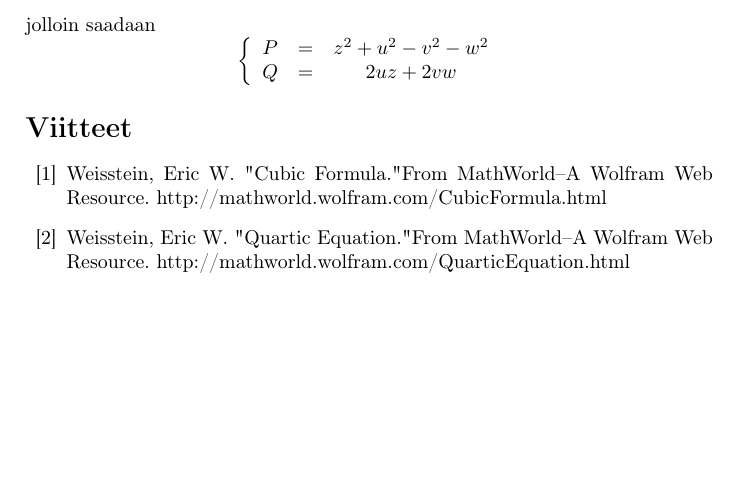
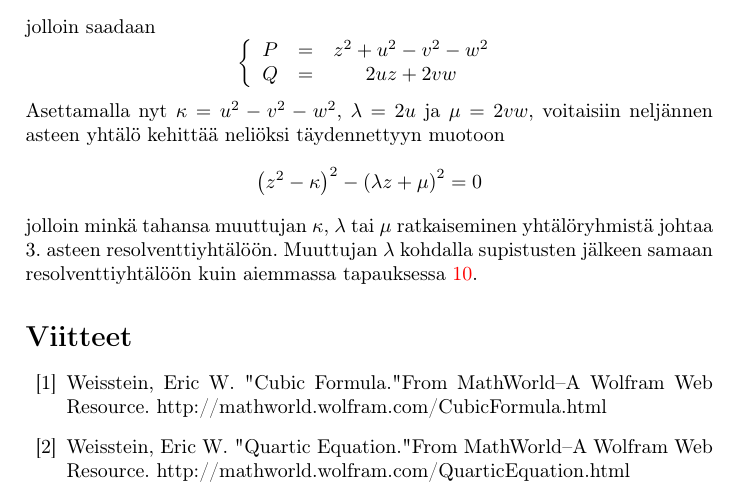
Before and after one commit to mnummeli/tslespoo, a LaTeX document (misc/cardano.tex): part of page 6 of 6, cut so that both start at the same text. Compiled offline with pdfLaTeX.

Commit message:
Neljännen asteen yhtälön artikkelia täydennetty

```diff
--- a/misc/cardano.tex
+++ b/misc/cardano.tex
@@ -252,6 +252,11 @@ $$
   \end{array}
   \right.
 $$
+Asettamalla nyt $\kappa=u^2-v^2-w^2$, $\lambda=2u$ ja $\mu=2vw$, voitaisiin neljännen asteen yhtälö kehittää neliöksi täydennettyyn muotoon
+$$
+\left(z^2-\kappa\right)^2-\left(\lambda z+\mu\right)^2=0
+$$
+jolloin minkä tahansa muuttujan $\kappa$, $\lambda$ tai $\mu$ ratkaiseminen yhtälöryhmistä johtaa 3. asteen resolventtiyhtälöön. Muuttujan $\lambda$ kohdalla supistusten jälkeen samaan resolventtiyhtälöön kuin aiemmassa tapauksessa \ref{kolmannenasteenresolventti}.
 \begin{thebibliography}{99}
 \bibitem{Wei1} Weisstein, Eric W. "Cubic Formula." From MathWorld--A Wolfram Web Resource. http://mathworld.wolfram.com/CubicFormula.html
 \bibitem{Wei2} Weisstein, Eric W. "Quartic Equation." From MathWorld--A Wolfram Web Resource. http://mathworld.wolfram.com/QuarticEquation.html
```
